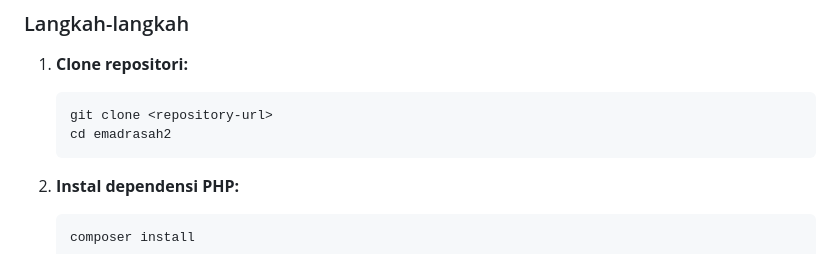
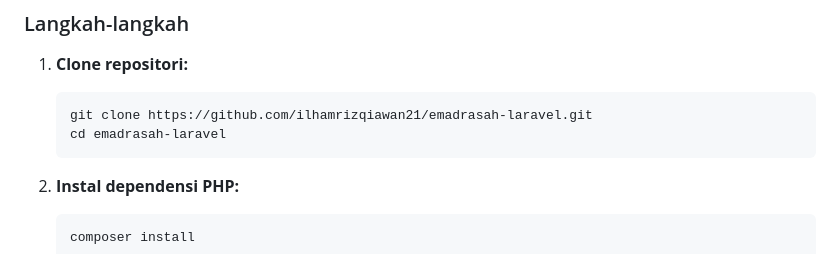
Before and after one commit to ilhamrizqiawan21/emadrasah-laravel, a Markdown page: README.md, the part around the change. Drawn GitHub-style.

Commit message:
docs: perbarui README dan referensi repository

````diff
--- a/README.md
+++ b/README.md
@@ -59,8 +59,8 @@
 ### Langkah-langkah
 1. **Clone repositori:**
    ```bash
-   git clone <repository-url>
-   cd emadrasah2
+   git clone https://github.com/ilhamrizqiawan21/emadrasah-laravel.git
+   cd emadrasah-laravel
    ```
 
 2. **Instal dependensi PHP:**
````
